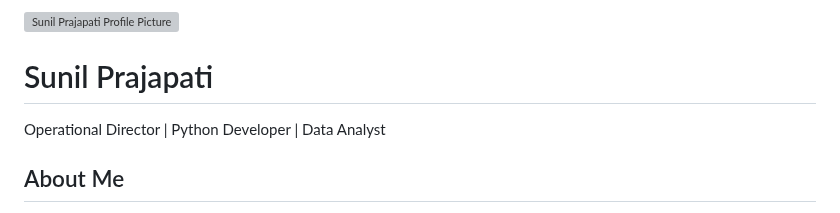
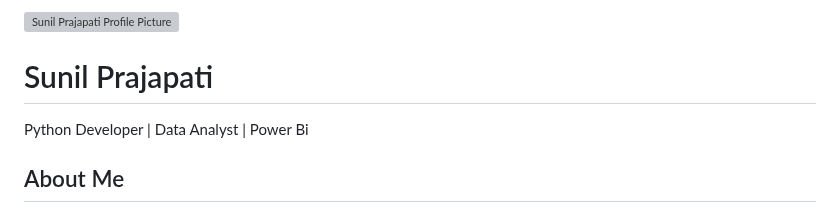
Before and after one commit to sunilprajapati832/sunilprajapati832.github.io, a Markdown page: README.md, the part around one of its changes. Drawn GitHub-style; grey boxes are pictures that could not be loaded.

```diff
--- a/README.md
+++ b/README.md
@@ -53,5 +53,5 @@
     <h1>Sunil Prajapati</h1>
-    <p>Operational Director | Python Developer | Data Analyst</p>
+    <p> Python Developer | Data Analyst | Power Bi </p>
   </header>
 
   <section>
```
Also changed, not shown: other parts of README.md (+1 -1 lines).
